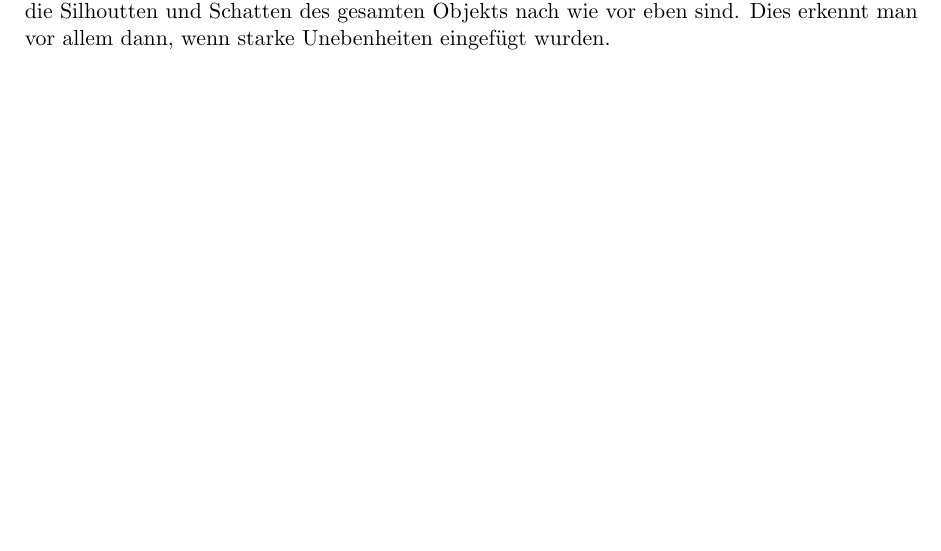
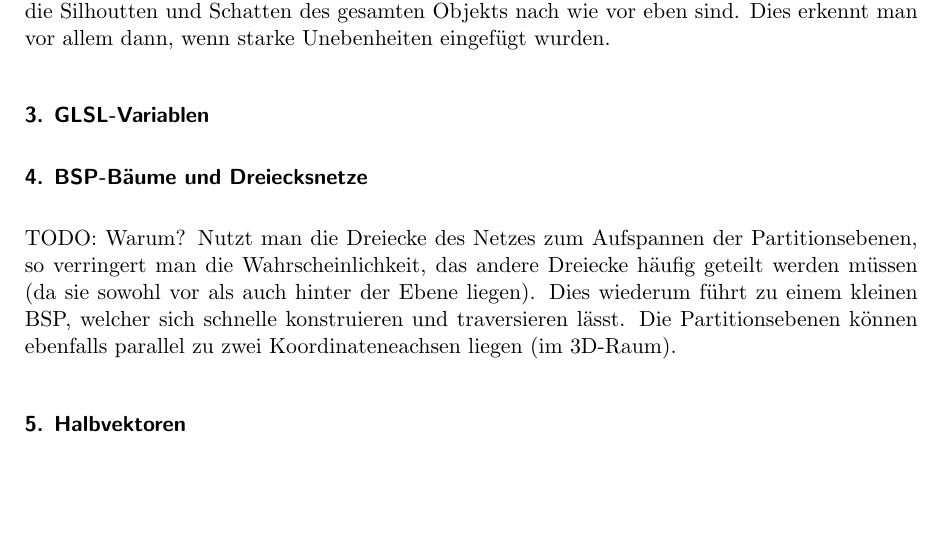
Before and after one commit to hoijui/CG1, a LaTeX document (ex03/doc/doc.tex): part of page 2 of 2, cut so that both start at the same text, the shorter picture padded with empty space. Compiled offline with pdfLaTeX.

Commit message:
ex03: theory 4

```diff
--- a/ex03/doc/doc.tex
+++ b/ex03/doc/doc.tex
@@ -81,4 +81,12 @@ Um den gewünschten Effekt zu erzielen, werden die Obeflächennormalen vor der L
 Der Vorteil des Verfahrens liegt darin, dass sich die virtuellen Unebenheiten wesentlich schneller berechnen lassen, als wenn man wirklich die zu Grunde liegend Geometrie des Poloygons verändern wollte. Dadurch wird das Verfahren für Echtzeitrendering (wie z.B. in Computerspielen) sehr interessant, weil mit verhältnismäßig wenig Aufwand eine große "Detailtiefe" erzeugt werden kann. Die vermeintliche Oberflächenstruktur ändert sich auch, wenn das Licht in der Szene bewegt wird, was zu zusätzlicher Realitätsgetreue führt (anderer Schattenwurf auf der Oberfläche).
 Andererseits wird das Objekt nicht wirklich uneben, sodass die Silhoutten und Schatten des gesamten Objekts nach wie vor eben sind. Dies erkennt man vor allem dann, wenn starke Unebenheiten eingefügt wurden.
 
+\subsection*{3. GLSL-Variablen}
+
+\subsection*{4. BSP-Bäume und Dreiecksnetze}
+TODO: Warum?
+Nutzt man die Dreiecke des Netzes zum Aufspannen der Partitionsebenen, so verringert man die Wahrscheinlichkeit, das andere Dreiecke häufig geteilt werden müssen (da sie sowohl vor als auch hinter der Ebene liegen). Dies wiederum führt zu einem kleinen BSP, welcher sich schnelle konstruieren und traversieren lässt.
+Die Partitionsebenen können ebenfalls parallel zu zwei Koordinateneachsen liegen (im 3D-Raum).
+
+\subsection*{5. Halbvektoren}
 \end{document}
```
